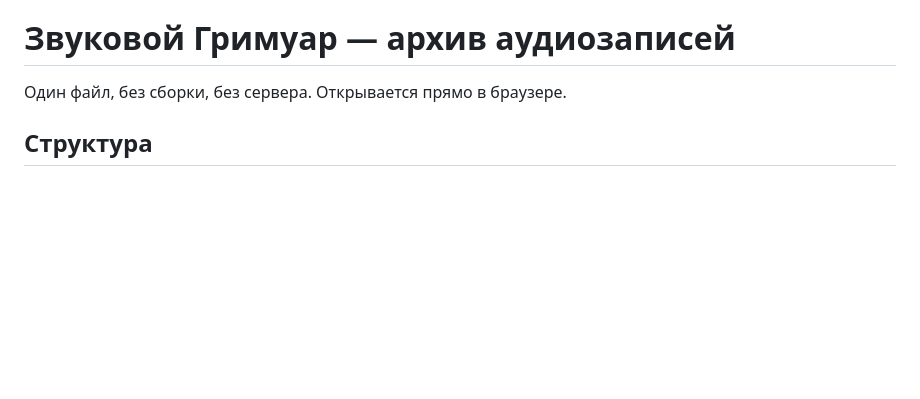
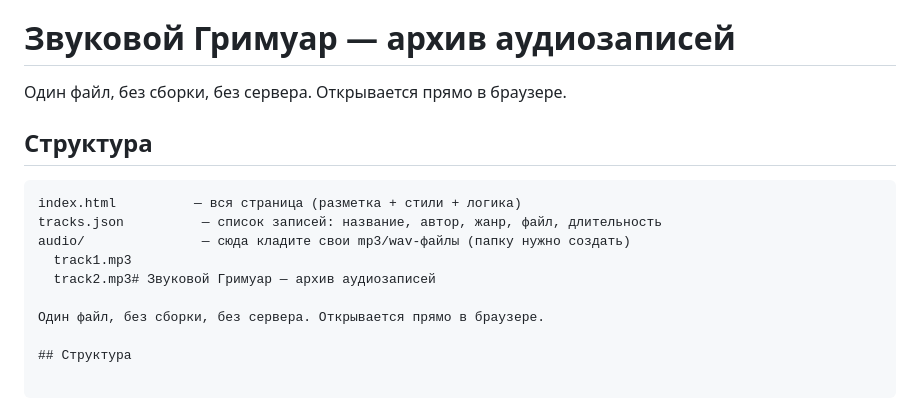
Before and after one commit to proshkv/sound-grimoire, a Markdown page: README.md, the part around one of its changes. Rendered like a GitHub page; blank space fills up the shorter version.

````diff
--- a/README.md
+++ b/README.md
@@ -1,4 +2,15 @@
 # Звуковой Гримуар — архив аудиозаписей
+
+Один файл, без сборки, без сервера. Открывается прямо в браузере.
+
+## Структура
+
+```
+index.html          — вся страница (разметка + стили + логика)
+tracks.json          — список записей: название, автор, жанр, файл, длительность
+audio/               — сюда кладите свои mp3/wav-файлы (папку нужно создать)
+  track1.mp3
+  track2.mp3# Звуковой Гримуар — архив аудиозаписей
 
 Один файл, без сборки, без сервера. Открывается прямо в браузере.
 
````
Also changed, not shown: other parts of README.md (+67 -0 lines).
